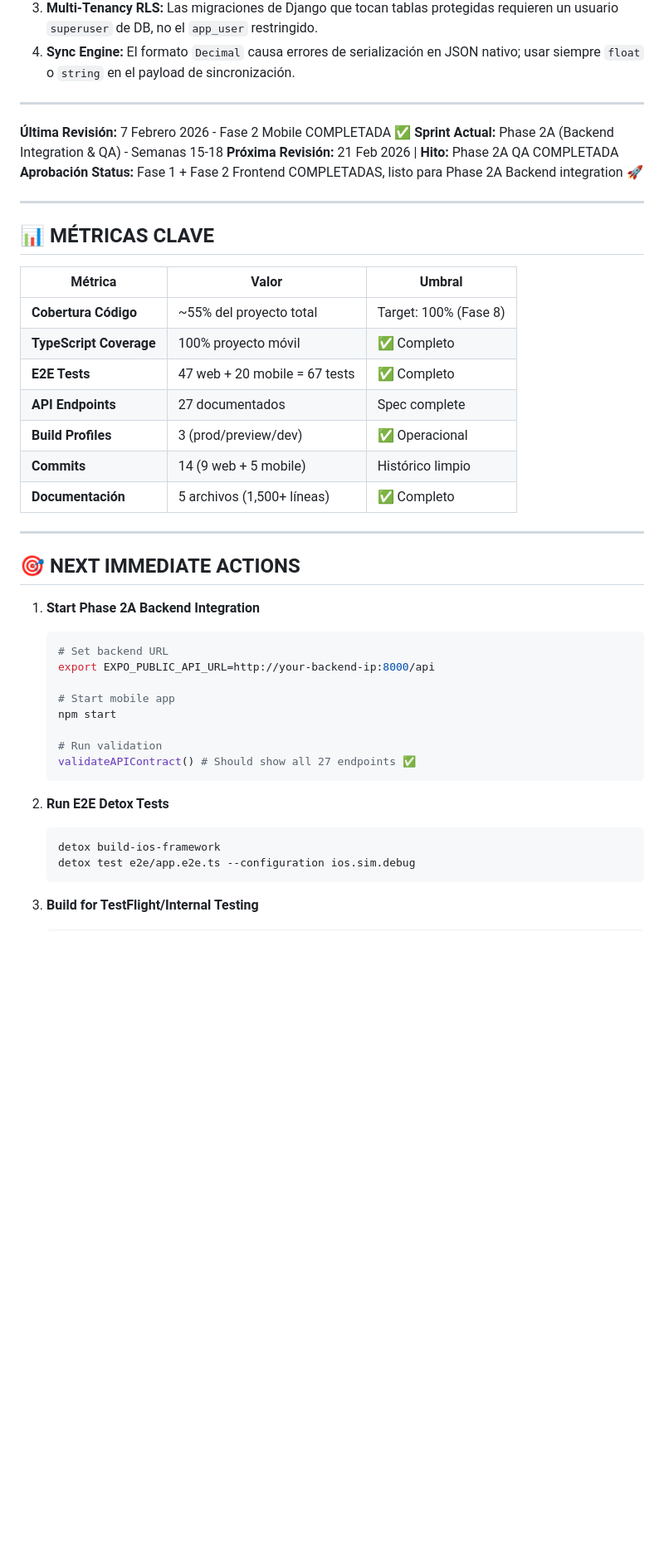
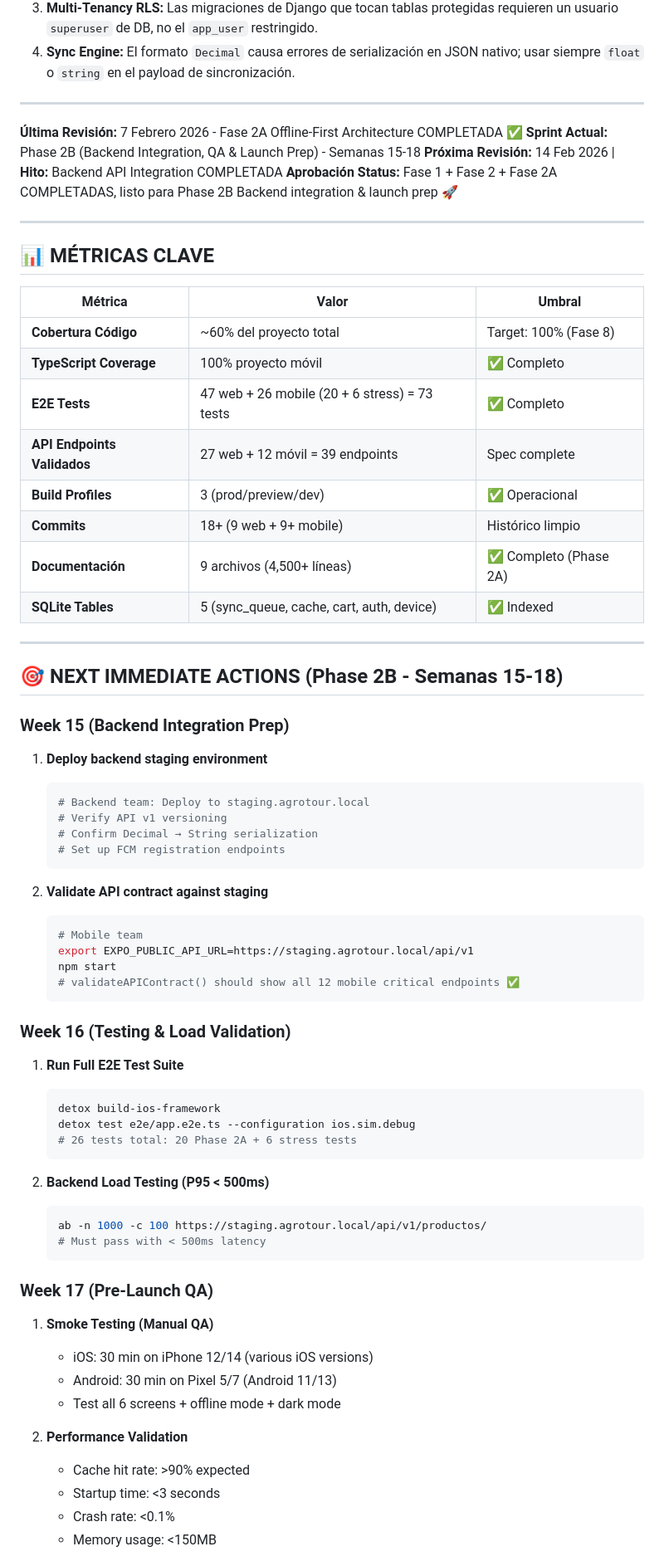
Before and after one commit to NomadCoderCL/Agrotour, a Markdown page: frontend2/ESTADO_DEL_PROYECTO.md, the part around one of its changes. Shown at 83% size. GitHub-like rendering; blank space fills up the shorter version.

Commit message:
docs(phase2a): actualizar estado del proyecto con Phase 2A completion (offline-first, error handling, production readiness)

````diff
--- a/frontend2/ESTADO_DEL_PROYECTO.md
+++ b/frontend2/ESTADO_DEL_PROYECTO.md
@@ -721,10 +768,10 @@ frontend2/
 4. **Sync Engine:** El formato `Decimal` causa errores de serialización en JSON nativo; usar siempre `float` o `string` en el payload de sincronización.
 
 ---
-**Última Revisión:** 7 Febrero 2026 - Fase 2 Mobile COMPLETADA ✅
-**Sprint Actual:** Phase 2A (Backend Integration & QA) - Semanas 15-18
-**Próxima Revisión:** 21 Feb 2026 | **Hito:** Phase 2A QA COMPLETADA
-**Aprobación Status:** Fase 1 + Fase 2 Frontend COMPLETADAS, listo para Phase 2A Backend integration 🚀
+**Última Revisión:** 7 Febrero 2026 - Fase 2A Offline-First Architecture COMPLETADA ✅
+**Sprint Actual:** Phase 2B (Backend Integration, QA & Launch Prep) - Semanas 15-18
+**Próxima Revisión:** 14 Feb 2026 | **Hito:** Backend API Integration COMPLETADA
+**Aprobación Status:** Fase 1 + Fase 2 + Fase 2A COMPLETADAS, listo para Phase 2B Backend integration & launch prep 🚀
 
 ---
 
@@ -732,34 +779,59 @@ frontend2/
 
 | Métrica | Valor | Umbral |
 |---------|-------|--------|
-| **Cobertura Código** | ~55% del proyecto total | Target: 100% (Fase 8) |
+| **Cobertura Código** | ~60% del proyecto total | Target: 100% (Fase 8) |
 | **TypeScript Coverage** | 100% proyecto móvil | ✅ Completo |
-| **E2E Tests** | 47 web + 20 mobile = 67 tests | ✅ Completo |
-| **API Endpoints** | 27 documentados | Spec complete |
+| **E2E Tests** | 47 web + 26 mobile (20 + 6 stress) = 73 tests | ✅ Completo |
+| **API Endpoints Validados** | 27 web + 12 móvil = 39 endpoints | Spec complete |
 | **Build Profiles** | 3 (prod/preview/dev) | ✅ Operacional |
-| **Commits** | 14 (9 web + 5 mobile) | Histórico limpio |
-| **Documentación** | 5 archivos (1,500+ líneas) | ✅ Completo |
+| **Commits** | 18+ (9 web + 9+ mobile) | Histórico limpio |
+| **Documentación** | 9 archivos (4,500+ líneas) | ✅ Completo (Phase 2A) |
+| **SQLite Tables** | 5 (sync_queue, cache, cart, auth, device) | ✅ Indexed |
 
 ---
 
-## 🎯 NEXT IMMEDIATE ACTIONS
+## 🎯 NEXT IMMEDIATE ACTIONS (Phase 2B - Semanas 15-18)
 
-1. **Start Phase 2A Backend Integration**
+### Week 15 (Backend Integration Prep)
+1. **Deploy backend staging environment**
    ```bash
-   # Set backend URL
-   export EXPO_PUBLIC_API_URL=http://your-backend-ip:8000/api
-
-   # Start mobile app
-   npm start
-
-   # Run validation
-   validateAPIContract() # Should show all 27 endpoints ✅
+   # Backend team: Deploy to staging.agrotour.local
+   # Verify API v1 versioning
+   # Confirm Decimal → String serialization
+   # Set up FCM registration endpoints
    ```
 
-2. **Run E2E Detox Tests**
+2. **Validate API contract against staging**
+   ```bash
+   # Mobile team
+   export EXPO_PUBLIC_API_URL=https://staging.agrotour.local/api/v1
+   npm start
+   # validateAPIContract() should show all 12 mobile critical endpoints ✅
+   ```
+
+### Week 16 (Testing & Load Validation)
+1. **Run Full E2E Test Suite**
    ```bash
    detox build-ios-framework
    detox test e2e/app.e2e.ts --configuration ios.sim.debug
+   # 26 tests total: 20 Phase 2A + 6 stress tests
    ```
 
-3. **Build for TestFlight/Internal Testing**
+2. **Backend Load Testing (P95 < 500ms)**
+   ```bash
+   ab -n 1000 -c 100 https://staging.agrotour.local/api/v1/productos/
+   # Must pass with < 500ms latency
+   ```
+
+### Week 17 (Pre-Launch QA)
+1. **Smoke Testing (Manual QA)**
+   - iOS: 30 min on iPhone 12/14 (various iOS versions)
+   - Android: 30 min on Pixel 5/7 (Android 11/13)
+   - Test all 6 screens + offline mode + dark mode
+
+2. **Performance Validation**
+   - Cache hit rate: >90% expected
+   - Startup time: <3 seconds
+   - Crash rate: <0.1%
+   - Memory usage: <150MB
+
````
Also changed, not shown: other parts of frontend2/ESTADO_DEL_PROYECTO.md (+73 -18 lines).
